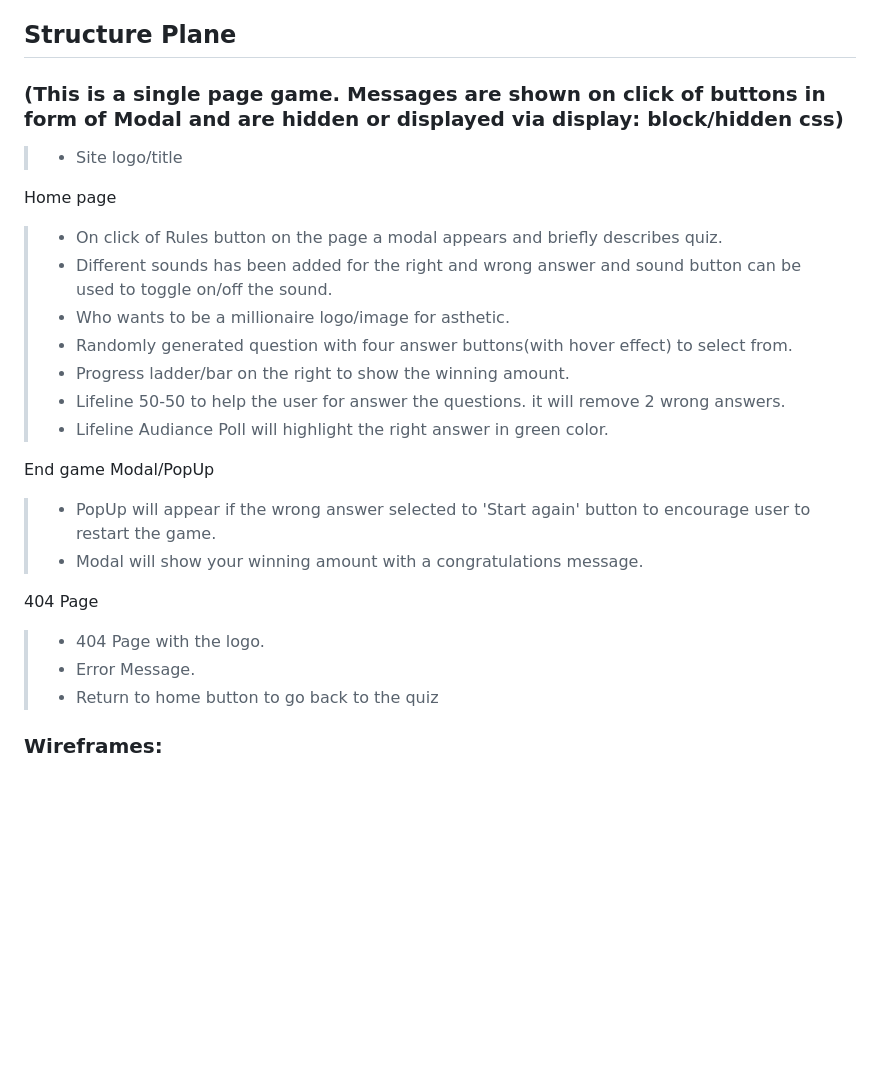
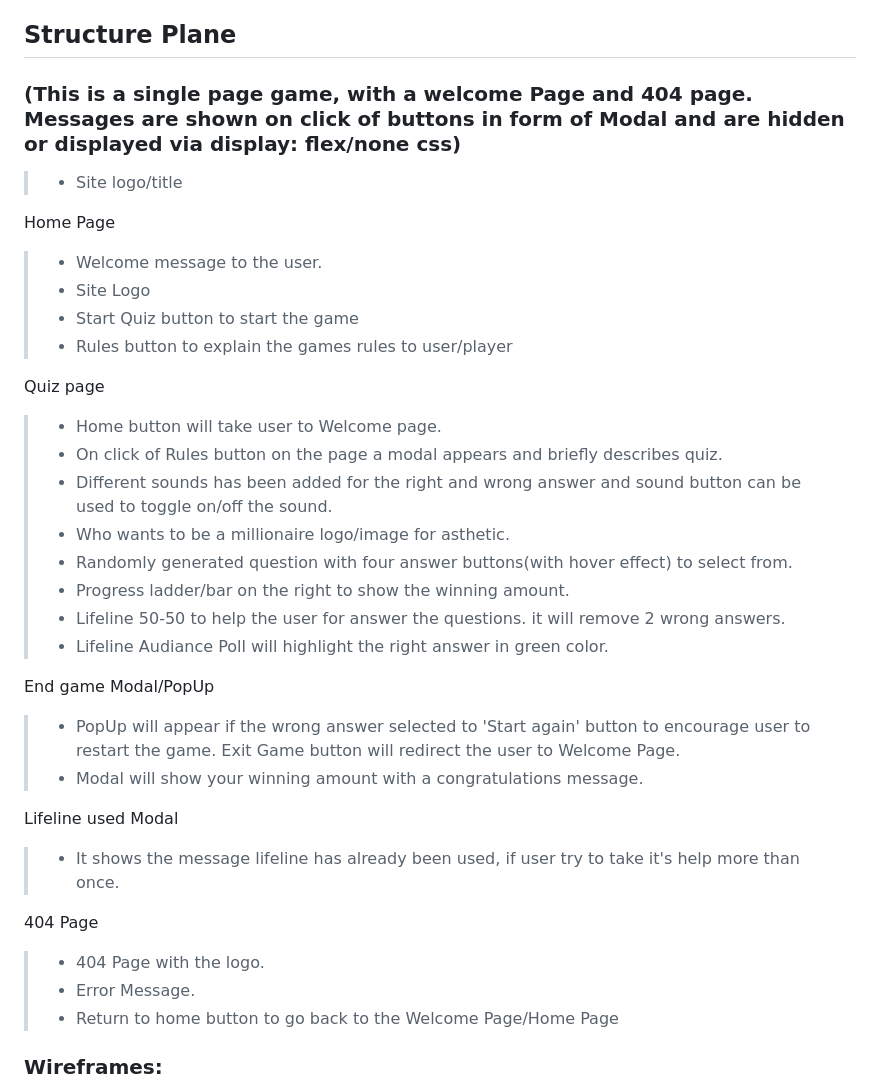
Before and after one commit to Deepika-Garg/BecomeMillionaire, a Markdown page: README.md, the part around the change printed below. Drawn GitHub-style; blank space fills up the shorter version.

```diff
--- a/README.md
+++ b/README.md
@@ -31,11 +32,18 @@
   > - Every time the user give wrong answer and game finishes, they must have choice to start the game again.
 
 ## Structure Plane
-### (This is a single page game. Messages are shown on click of buttons in form of Modal and are hidden or displayed via display: block/hidden css)
+### (This is a single page game, with a welcome Page and 404 page. Messages are shown on click of buttons in form of Modal and are hidden or displayed via display: flex/none css)
 
 > - Site logo/title
 
-Home page
+Home Page
+> - Welcome message to the user.
+> - Site Logo
+> - Start Quiz button to start the game
+> - Rules button to explain the games rules to user/player
+
+Quiz page
+> - Home button will take user to Welcome page.
 > - On click of Rules button on the page a modal appears and briefly describes quiz.
 > - Different sounds has been added for the right and wrong answer and sound button can be used to toggle on/off the sound.
 > - Who wants to be a millionaire logo/image for asthetic.
@@ -45,13 +53,16 @@ Home page
 > - Lifeline Audiance Poll will highlight the right answer in green color.
 
 End game Modal/PopUp
-> - PopUp will appear if the wrong answer selected to 'Start again' button to encourage user to restart the game.
+> - PopUp will appear if the wrong answer selected to 'Start again' button to encourage user to restart the game. Exit Game button will redirect the user to Welcome Page.
 > - Modal will show your winning amount with a congratulations message.
+
+Lifeline used Modal
+> - It shows the message lifeline has already been used, if user try to take it's help more than once.
 
 404 Page
 > - 404 Page with the logo.
 > - Error Message.
-> - Return to home button to go back to the quiz
+> - Return to home button to go back to the Welcome Page/Home Page
 
 ### Wireframes:
 
```
Also changed, not shown: other parts of README.md (+35 -11 lines), assets/readmeImages/wireframes/404Wirframe.png (added), assets/readmeImages/wireframes/homeWireframe.png (added), assets/readmeImages/wireframes/quizWireframe.png (renamed from assets/readmeImages/wireframe.png).
